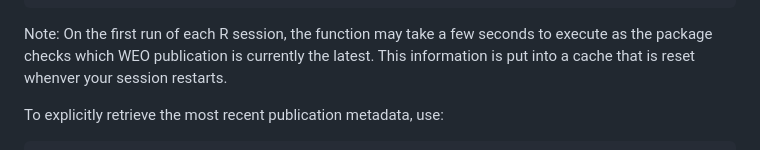
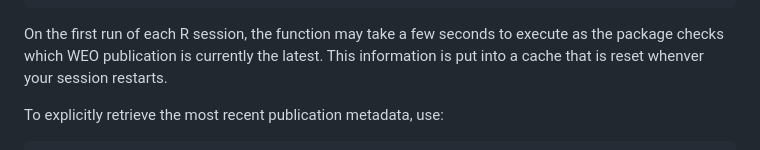
Before and after one commit to Teal-Insights/r-imfweo, a Markdown page: README.md, the part around one of its changes. Rendered like a GitHub page.

````diff
--- a/README.md
+++ b/README.md
@@ -70,10 +70,10 @@ weo_get()
 #> # ℹ 322,325 more rows
 ```
 
-Note: On the first run of each R session, the function may take a few
-seconds to execute as the package checks which WEO publication is
-currently the latest. This information is put into a cache that is reset
-whenver your session restarts.
+On the first run of each R session, the function may take a few seconds
+to execute as the package checks which WEO publication is currently the
+latest. This information is put into a cache that is reset whenver your
+session restarts.
 
 To explicitly retrieve the most recent publication metadata, use:
 
````
Also changed, not shown: other parts of README.md (+1 -1 lines).
